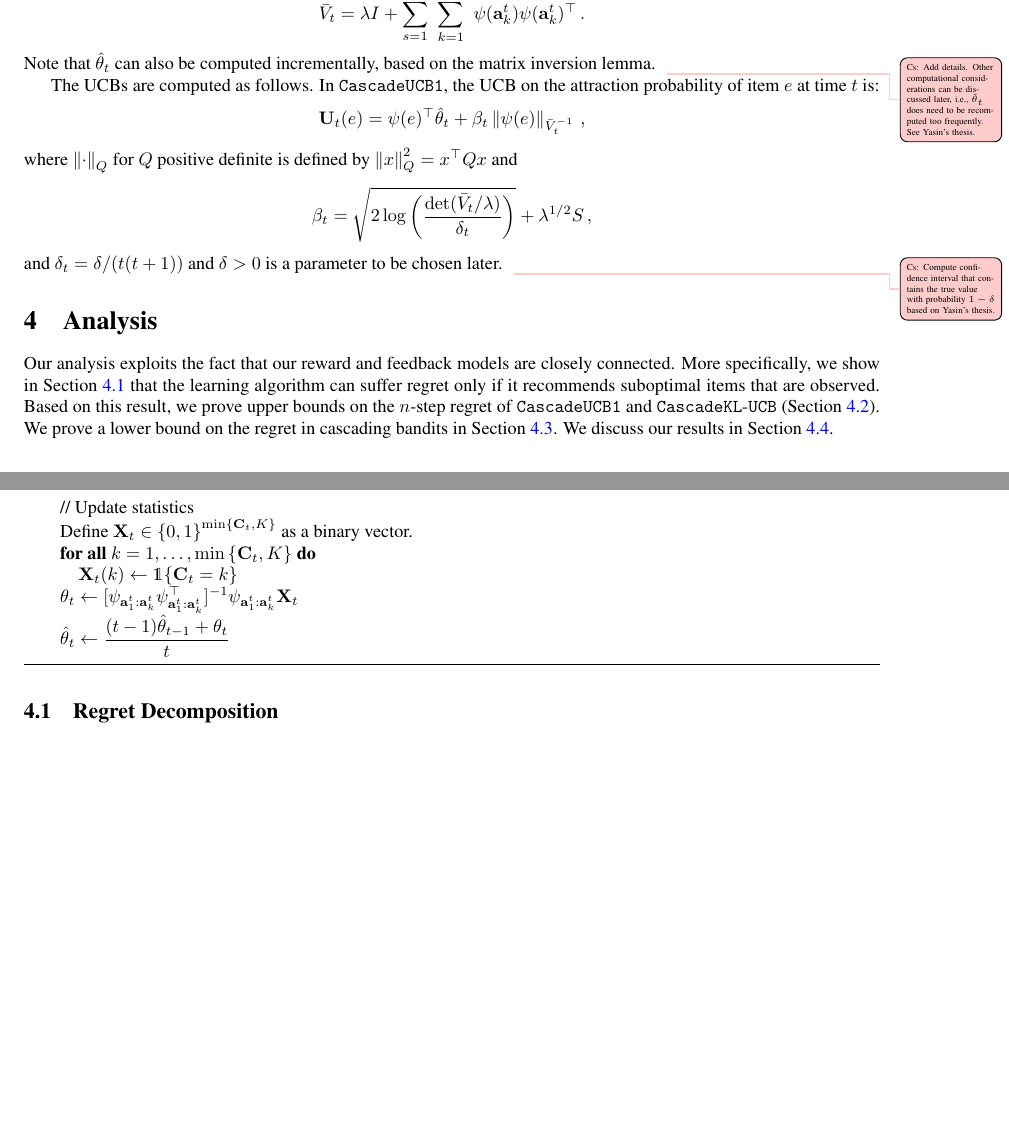
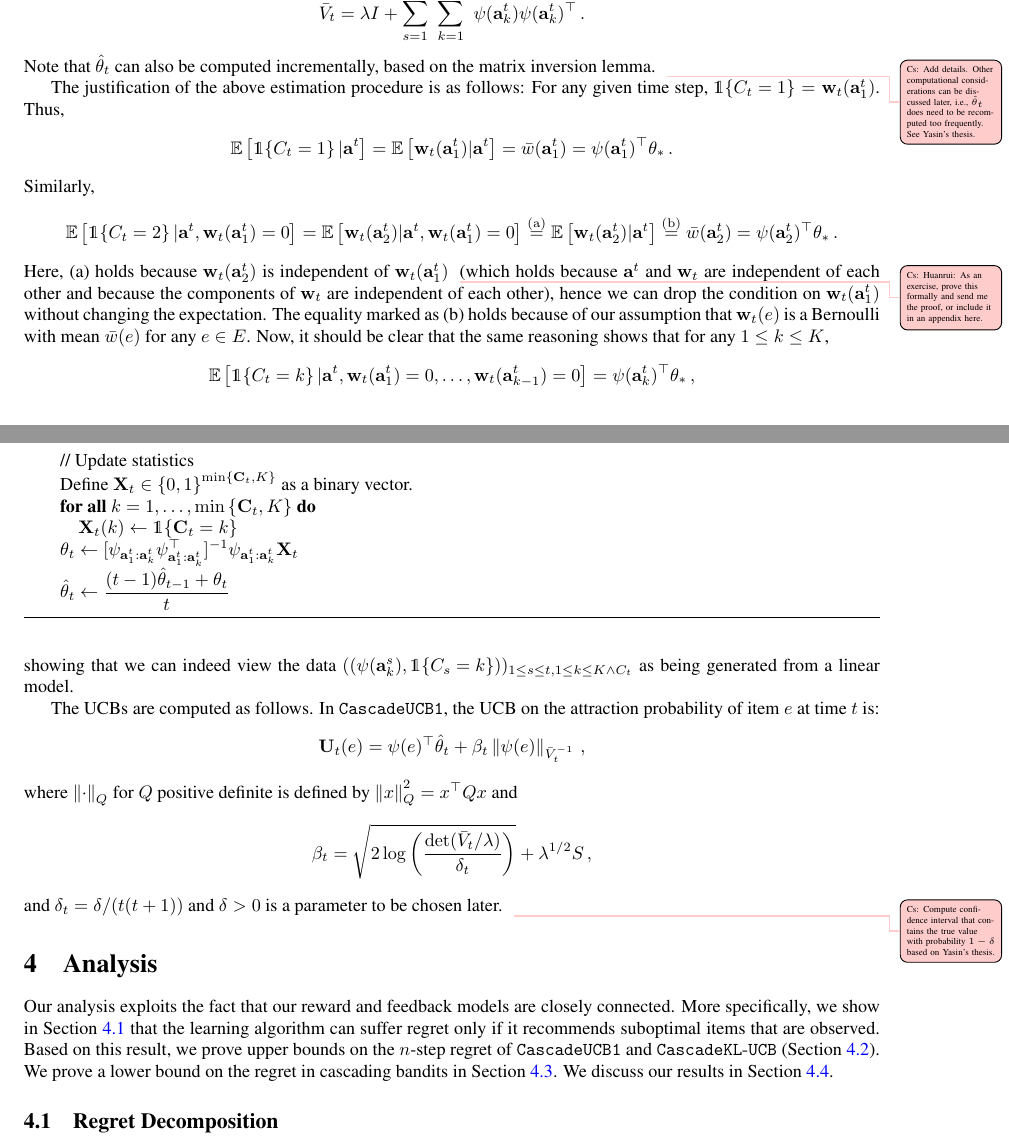
Before and after one commit to Szepi/LinCascadeBandit, a LaTeX paper (Paper.tex, which reads Model.tex): two parts of pages 4 and 5 of 17 before the commit and two parts of pages 4 and 5 of 18 after it, joined at a grey line, cut so that both start at the same text, the shorter picture padded with empty space. Compiled offline with pdfLaTeX.

Commit message:
Justifying the linear model

```diff
--- a/Model.tex
+++ b/Model.tex
@@ -146,6 +146,35 @@ where
 \]
 Note that $\hat{\theta}_t$ can also be computed incrementally, based on the matrix inversion lemma. \todoc{Add details. Other computational considerations can be discussed later, i.e., $\hat{\theta}_t$ does need to be recomputed too frequently. See Yasin's thesis.}
 
+The justification of the above estimation procedure is as follows:
+For any given time step, $\one{C_t=1} = \rnd{w}_t(\rnd{a}^t_1)$.
+Thus,
+\begin{align*}
+\EE{ \one{C_t=1} | \rnd{a}^t }
+ =  \EE{ \rnd{w}_t(\rnd{a}^t_1) | \rnd{a}^t }
+ = \bar{w}(\rnd{a}^t_1) = \psi(\rnd{a}^t_1)^\top \thetast\,.
+\end{align*}
+Similarly,
+\begin{align*}
+\EE{ \one{C_t=2} | \rnd{a}^t, \rnd{w}_t(\rnd{a}^t_1 ) = 0 }
+=  \EE{ \rnd{w}_t(\rnd{a}^t_2) | \rnd{a}^t, \rnd{w}_t(\rnd{a}^t_1 ) = 0  }
+\stackrel{\mathrm{\footnotesize (a)}}{=}
+	  \EE{ \rnd{w}_t(\rnd{a}^t_2) | \rnd{a}^t }
+\stackrel{\mathrm{\footnotesize (b)}}{=}
+	\bar{w}(\rnd{a}^t_2) = \psi(\rnd{a}^t_2)^\top \thetast\,.
+\end{align*}
+Here, (a) holds because $\rnd{w}_t(\rnd{a}_2^t)$ is independent of $\rnd{w}_t(\rnd{a}_1^t)$ \todoc{Huanrui: As an exercise, prove this formally and send me the proof, or include it in an appendix here.}
+(which holds because $\rnd{a}^t$ and $\rnd{w}_t$ are independent of each other
+and because the components of $\rnd{w}_t$ are independent of each other),
+hence we can drop the condition on $\rnd{w}_t(\rnd{a}_1^t)$ without changing the expectation.
+The equality marked as (b) holds because of our assumption that $\rnd{w}_t(e)$ is a Bernoulli with mean $\bar{w}(e)$ for any $e\in E$. Now, it should be clear that the same reasoning shows that for any $1\le k \le K$,
+\begin{align*}
+\EE{ \one{C_t=k} | \rnd{a}^t, \rnd{w}_t(\rnd{a}^t_1 ) = 0, \dots,  \rnd{w}_t(\rnd{a}^t_{k-1} ) = 0 }
+= \psi(\rnd{a}^t_k)^\top \thetast\,,
+\end{align*}
+showing that we can indeed view the data
+$( (\psi(\rnd{a}^s_k), \one{C_s=k} ) )_{1\le s\le t, 1\le k \le K \wedge C_t }$ as being generated from a linear model.
+
 \begin{algorithm}[t]
   \caption{UCB-like algorithm for linear cascading bandits.}
   \label{alg:ucb}
```
